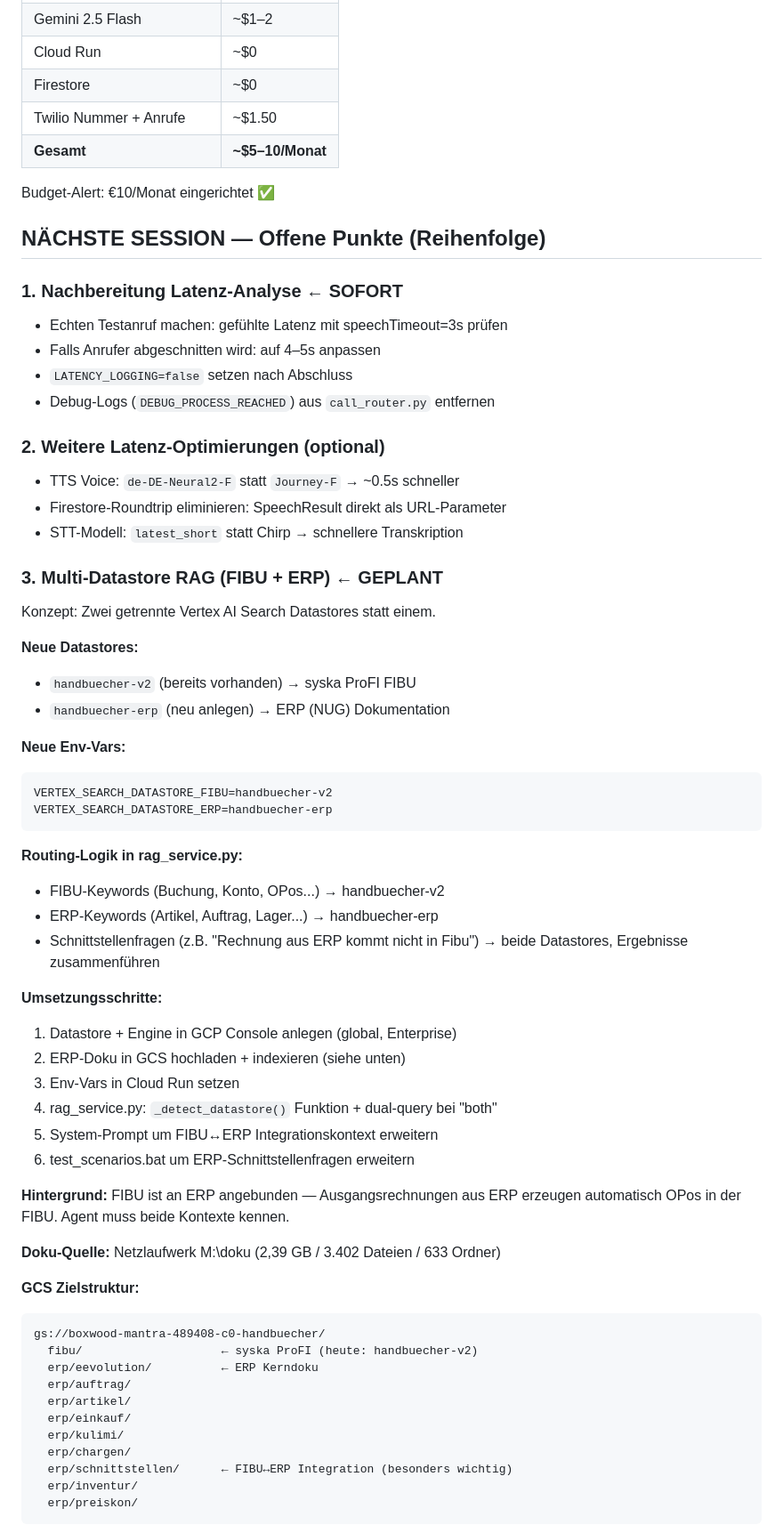
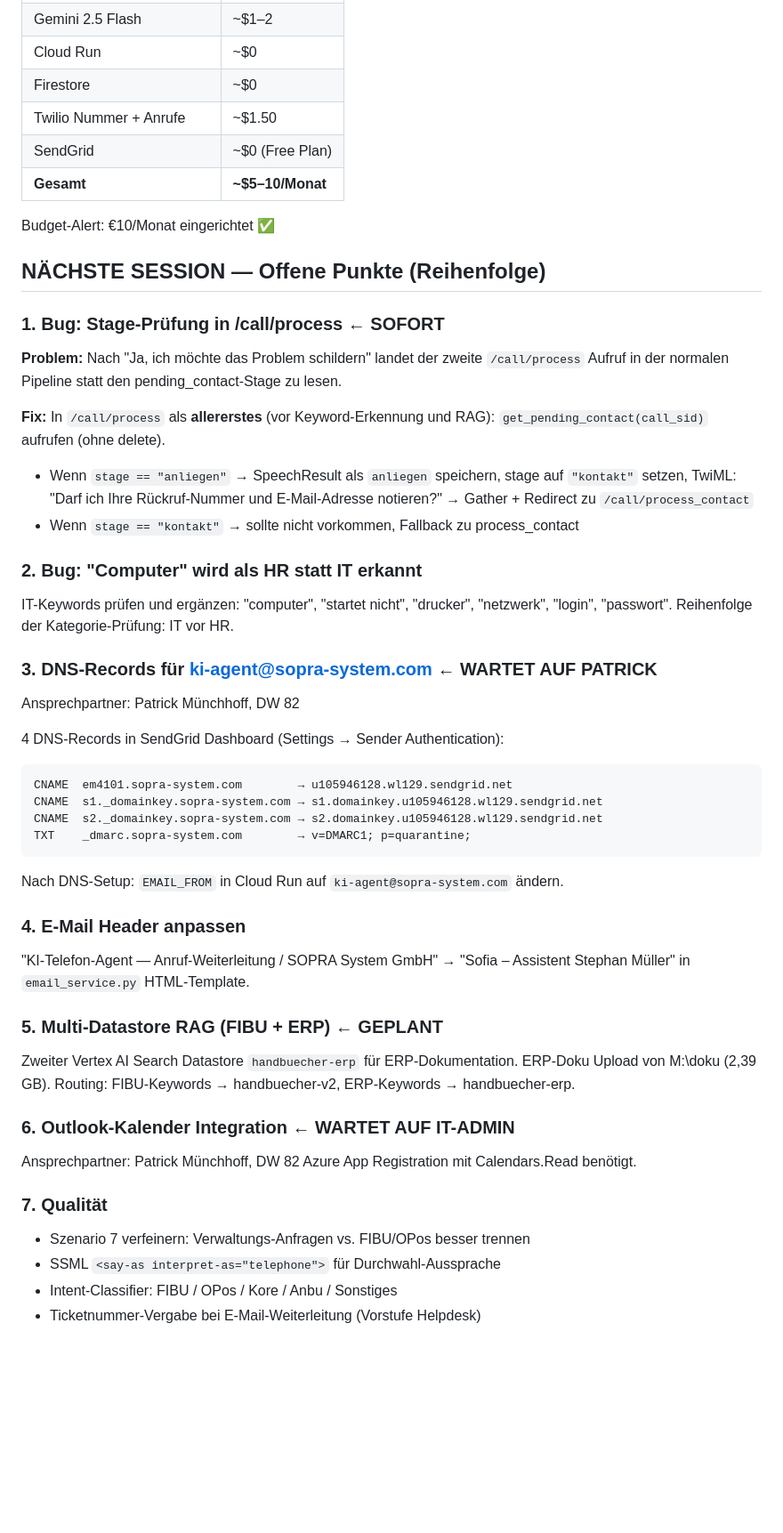
Before and after one commit to stnmllr/telefon-agent, a Markdown page: PROJEKTSTAND.md, the part around one of its changes. Shown at 89% size. GitHub-like rendering; blank space fills up the shorter version.

Commit message:
Docs: Projektstand 20.04.2026

````diff
--- a/PROJEKTSTAND.md
+++ b/PROJEKTSTAND.md
@@ -130,66 +138,56 @@ entstehen primär durch Twilio:
 | Cloud Run | ~$0 |
 | Firestore | ~$0 |
 | Twilio Nummer + Anrufe | ~$1.50 |
+| SendGrid | ~$0 (Free Plan) |
 | **Gesamt** | **~$5–10/Monat** |
 
 Budget-Alert: €10/Monat eingerichtet ✅
 
 ## NÄCHSTE SESSION — Offene Punkte (Reihenfolge)
 
-### 1. Nachbereitung Latenz-Analyse ← SOFORT
-- Echten Testanruf machen: gefühlte Latenz mit speechTimeout=3s prüfen
-- Falls Anrufer abgeschnitten wird: auf 4–5s anpassen
-- `LATENCY_LOGGING=false` setzen nach Abschluss
-- Debug-Logs (`DEBUG_PROCESS_REACHED`) aus `call_router.py` entfernen
+### 1. Bug: Stage-Prüfung in /call/process ← SOFORT
+**Problem:** Nach "Ja, ich möchte das Problem schildern" landet der zweite
+`/call/process` Aufruf in der normalen Pipeline statt den pending_contact-Stage zu lesen.
 
-### 2. Weitere Latenz-Optimierungen (optional)
-- TTS Voice: `de-DE-Neural2-F` statt `Journey-F` → ~0.5s schneller
-- Firestore-Roundtrip eliminieren: SpeechResult direkt als URL-Parameter
-- STT-Modell: `latest_short` statt Chirp → schnellere Transkription
+**Fix:** In `/call/process` als **allererstes** (vor Keyword-Erkennung und RAG):
+`get_pending_contact(call_sid)` aufrufen (ohne delete).
+- Wenn `stage == "anliegen"` → SpeechResult als `anliegen` speichern, stage auf `"kontakt"` setzen,
+  TwiML: "Darf ich Ihre Rückruf-Nummer und E-Mail-Adresse notieren?"
+  → Gather + Redirect zu `/call/process_contact`
+- Wenn `stage == "kontakt"` → sollte nicht vorkommen, Fallback zu process_contact
 
-### 3. Multi-Datastore RAG (FIBU + ERP) ← GEPLANT
-Konzept: Zwei getrennte Vertex AI Search Datastores statt einem.
+### 2. Bug: "Computer" wird als HR statt IT erkannt
+IT-Keywords prüfen und ergänzen: "computer", "startet nicht", "drucker", "netzwerk", "login", "passwort".
+Reihenfolge der Kategorie-Prüfung: IT vor HR.
 
-**Neue Datastores:**
-- `handbuecher-v2` (bereits vorhanden) → syska ProFI FIBU
-- `handbuecher-erp` (neu anlegen) → ERP (NUG) Dokumentation
+### 3. DNS-Records für ki-agent@sopra-system.com ← WARTET AUF PATRICK
+Ansprechpartner: Patrick Münchhoff, DW 82
 
-**Neue Env-Vars:**
+4 DNS-Records in SendGrid Dashboard (Settings → Sender Authentication):
 ```
-VERTEX_SEARCH_DATASTORE_FIBU=handbuecher-v2
-VERTEX_SEARCH_DATASTORE_ERP=handbuecher-erp
+CNAME  em4101.sopra-system.com        → u105946128.wl129.sendgrid.net
+CNAME  s1._domainkey.sopra-system.com → s1.domainkey.u105946128.wl129.sendgrid.net
+CNAME  s2._domainkey.sopra-system.com → s2.domainkey.u105946128.wl129.sendgrid.net
+TXT    _dmarc.sopra-system.com        → v=DMARC1; p=quarantine;
 ```
+Nach DNS-Setup: `EMAIL_FROM` in Cloud Run auf `ki-agent@sopra-system.com` ändern.
 
-**Routing-Logik in rag_service.py:**
-- FIBU-Keywords (Buchung, Konto, OPos...) → handbuecher-v2
-- ERP-Keywords (Artikel, Auftrag, Lager...) → handbuecher-erp
-- Schnittstellenfragen (z.B. "Rechnung aus ERP kommt nicht in Fibu") → beide Datastores, Ergebnisse zusammenführen
+### 4. E-Mail Header anpassen
+"KI-Telefon-Agent — Anruf-Weiterleitung / SOPRA System GmbH" →
+"Sofia – Assistent Stephan Müller" in `email_service.py` HTML-Template.
 
-**Umsetzungsschritte:**
-1. Datastore + Engine in GCP Console anlegen (global, Enterprise)
-2. ERP-Doku in GCS hochladen + indexieren (siehe unten)
-3. Env-Vars in Cloud Run setzen
-4. rag_service.py: `_detect_datastore()` Funktion + dual-query bei "both"
-5. System-Prompt um FIBU↔ERP Integrationskontext erweitern
-6. test_scenarios.bat um ERP-Schnittstellenfragen erweitern
+### 5. Multi-Datastore RAG (FIBU + ERP) ← GEPLANT
+Zweiter Vertex AI Search Datastore `handbuecher-erp` für ERP-Dokumentation.
+ERP-Doku Upload von M:\doku (2,39 GB).
+Routing: FIBU-Keywords → handbuecher-v2, ERP-Keywords → handbuecher-erp.
 
-**Hintergrund:** FIBU ist an ERP angebunden — Ausgangsrechnungen aus ERP
-erzeugen automatisch OPos in der FIBU. Agent muss beide Kontexte kennen.
+### 6. Outlook-Kalender Integration ← WARTET AUF IT-ADMIN
+Ansprechpartner: Patrick Münchhoff, DW 82
+Azure App Registration mit Calendars.Read benötigt.
 
-**Doku-Quelle:** Netzlaufwerk M:\doku (2,39 GB / 3.402 Dateien / 633 Ordner)
+### 7. Qualität
+- Szenario 7 verfeinern: Verwaltungs-Anfragen vs. FIBU/OPos besser trennen
+- SSML `<say-as interpret-as="telephone">` für Durchwahl-Aussprache
+- Intent-Classifier: FIBU / OPos / Kore / Anbu / Sonstiges
+- Ticketnummer-Vergabe bei E-Mail-Weiterleitung (Vorstufe Helpdesk)
 
-**GCS Zielstruktur:**
-```
-gs://boxwood-mantra-489408-c0-handbuecher/
-  fibu/                    ← syska ProFI (heute: handbuecher-v2)
-  erp/eevolution/          ← ERP Kerndoku
-  erp/auftrag/
-  erp/artikel/
-  erp/einkauf/
-  erp/kulimi/
-  erp/chargen/
-  erp/schnittstellen/      ← FIBU↔ERP Integration (besonders wichtig)
-  erp/inventur/
-  erp/preiskon/
-```
-
````
Also changed, not shown: other parts of PROJEKTSTAND.md (+72 -123 lines).
